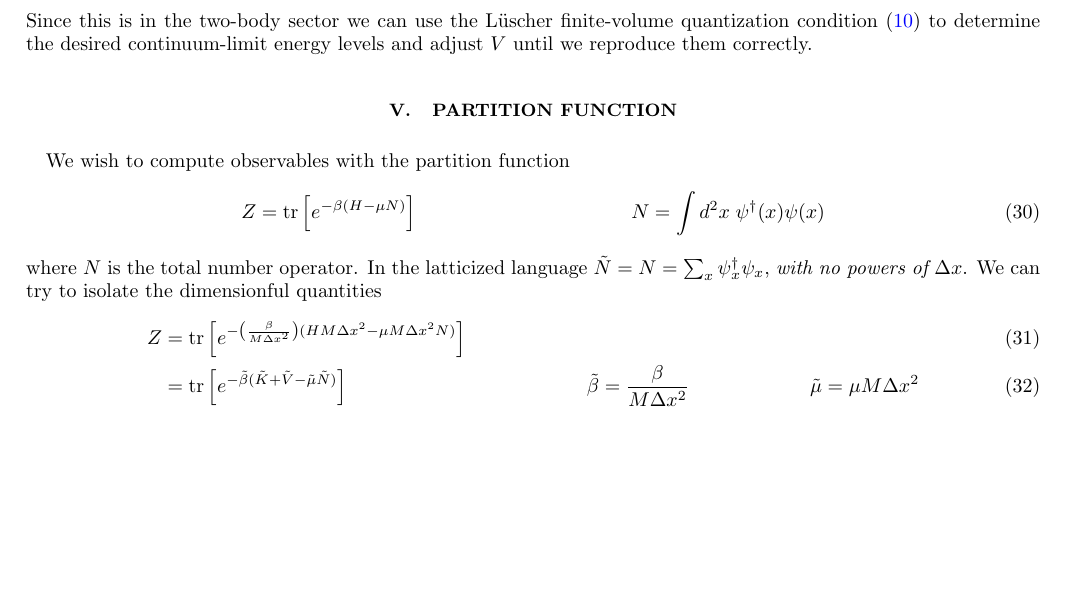
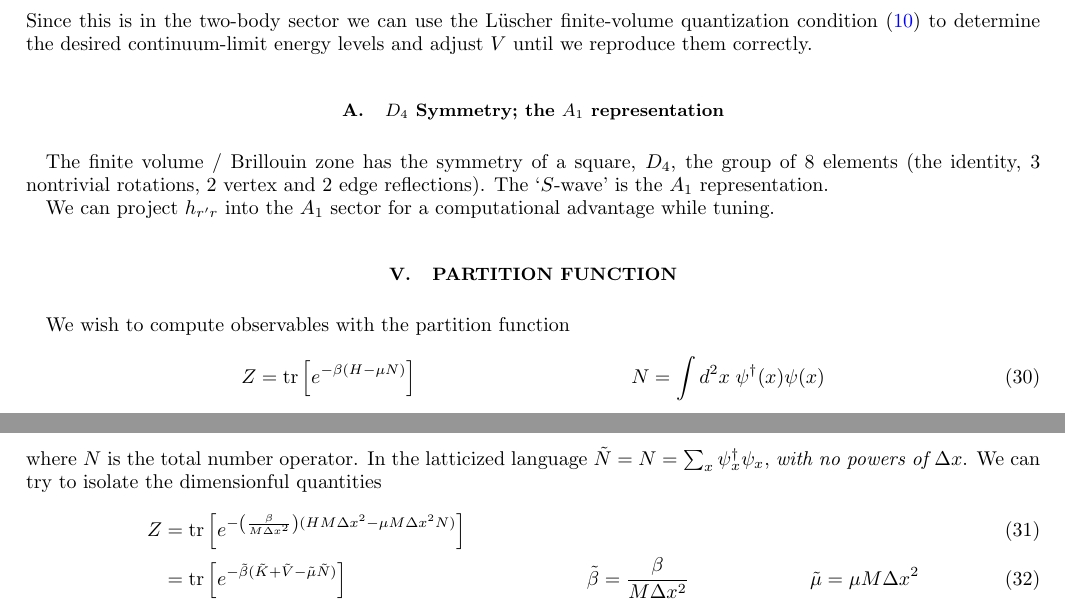
Before and after one commit to evanberkowitz/two-dimensional-gasses, a LaTeX paper (master.tex, which reads section/tuning.tex): part of page 4 of 5 before the commit and two parts of pages 4 and 5 of 5 after it, the two joined at a grey line, cut so that both start at the same text, the shorter picture padded with empty space. Compiled offline with pdfLaTeX.

Commit message:
Brief comment on A1 rep of D4 group.

```diff
--- a/section/tuning.tex
+++ b/section/tuning.tex
@@ -76,3 +76,10 @@ So, we can solve the Schr\"{o}dinger equation in the $P=0$ sector,
 	h_{r'r} \psi_r &= e \psi_{r'}
 \end{align}
 Since this is in the two-body sector we can use the L\"{u}scher finite-volume quantization condition \eqref{quantization condition} to determine the desired continuum-limit energy levels and adjust $V$ until we reproduce them correctly.
+
+
+\subsection{$D_4$ Symmetry; the $A_1$ representation}
+
+The finite volume / Brillouin zone has the symmetry of a square, $D_4$, the group of 8 elements (the identity, 3 nontrivial rotations, 2 vertex and 2 edge reflections).  The `$S$-wave' is the $A_1$ representation.
+
+We can project $h_{r'r}$ into the $A_1$ sector for a computational advantage while tuning.
```
